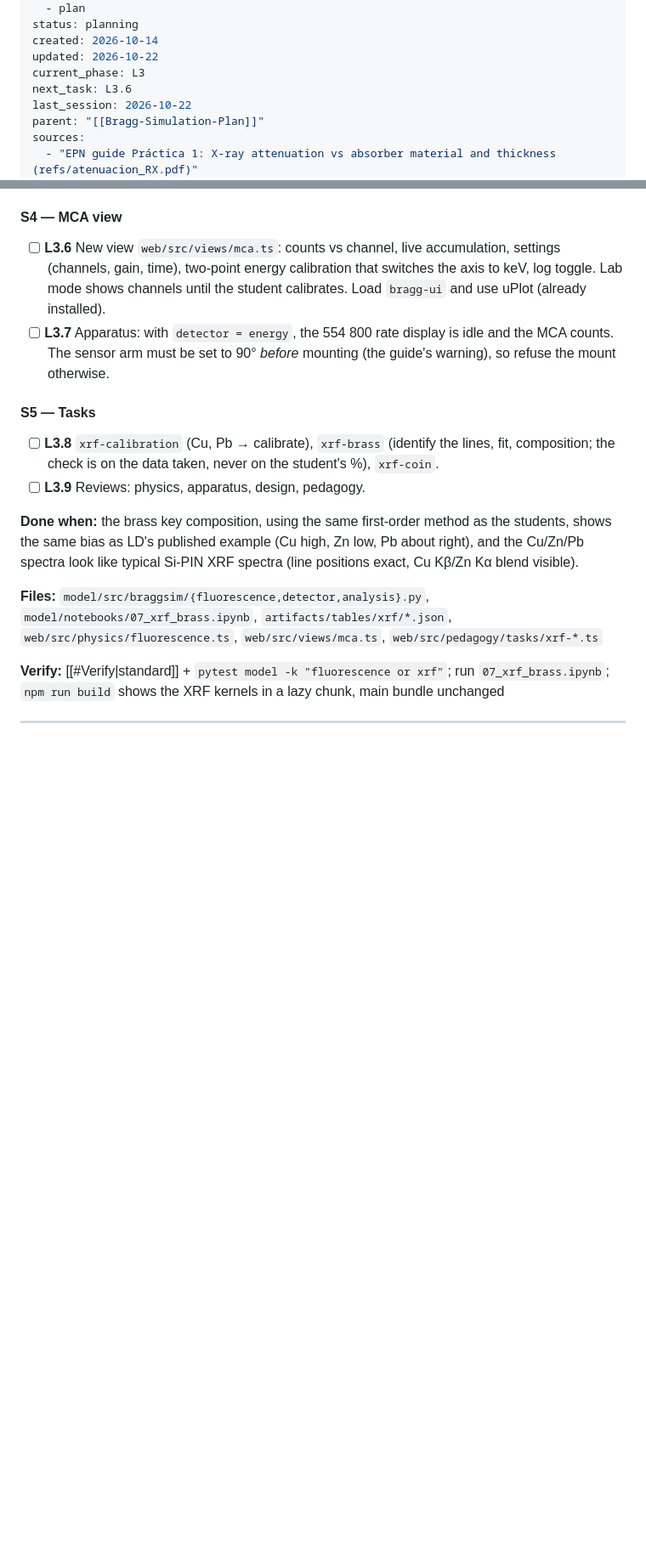
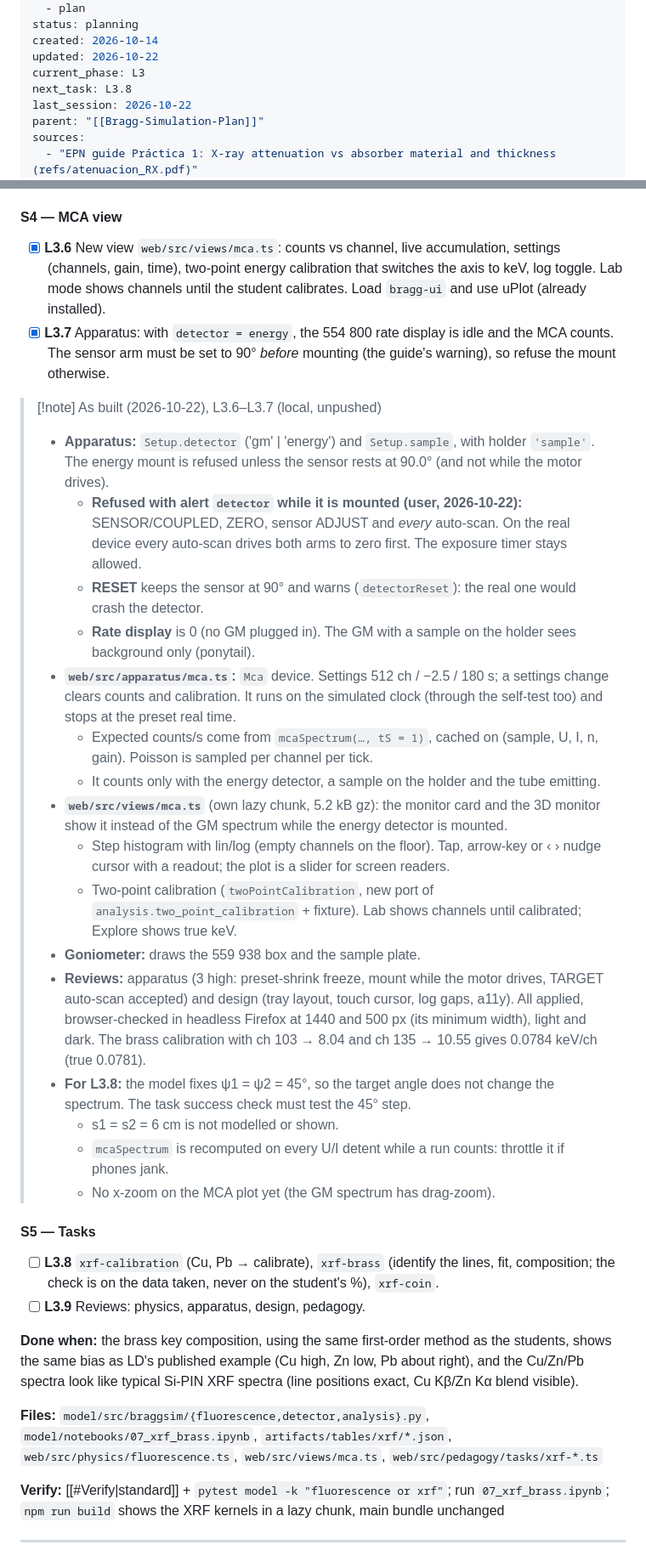
Before and after one commit to TecnicoLabFisica/AtomicSimulation, a Markdown page: Plan-New-Features.md, 2 parts joined by grey strips. Shown at 85% size. Rendered like a GitHub page; blank space fills up the shorter version.

Commit message:
[L3] docs: L3.6-L3.7 as-built, session log, next task L3.8
Co-Authored-By: Claude Opus 5.5 <noreply@anthropic.com>

```diff
--- a/Plan-New-Features.md
+++ b/Plan-New-Features.md
@@ -11,7 +11,7 @@ status: planning
 created: 2026-10-14
 updated: 2026-10-22
 current_phase: L3
-next_task: L3.6
+next_task: L3.8
 last_session: 2026-10-22
 parent: "[[Bragg-Simulation-Plan]]"
 sources:
@@ -452,11 +452,29 @@ S_U(E) and sums, so U and I stay live and the browser needs no xraylib.
 > - Bug hunt before it: the XRF flux mixed ε = 1 and ε_GM weightings (anchored at 35 kV); now anchored at the 21 kV reading (`scan.DIRECT_ANCHOR_*`), rates ×0.57. Validation: integer channel count, NaN t_s and gain rejected in both languages.
 
 #### S4 — MCA view
-- [ ] **L3.6** New view `web/src/views/mca.ts`: counts vs channel, live accumulation, settings (channels, gain, time),
+- [x] **L3.6** New view `web/src/views/mca.ts`: counts vs channel, live accumulation, settings (channels, gain, time),
       two-point energy calibration that switches the axis to keV, log toggle. Lab mode shows channels until the student calibrates.
       Load `bragg-ui` and use uPlot (already installed).
-- [ ] **L3.7** Apparatus: with `detector = energy`, the 554 800 rate display is idle and the MCA counts. The sensor arm must be set
+- [x] **L3.7** Apparatus: with `detector = energy`, the 554 800 rate display is idle and the MCA counts. The sensor arm must be set
       to 90° *before* mounting (the guide's warning), so refuse the mount otherwise.
+
+> [!note] As built (2026-10-22), L3.6–L3.7 (local, unpushed)
+> - **Apparatus:** `Setup.detector` ('gm' | 'energy') and `Setup.sample`, with holder `'sample'`. The energy mount is refused unless the sensor rests at 90.0° (and not while the motor drives).
+>   - **Refused with alert `detector` while it is mounted (user, 2026-10-22):** SENSOR/COUPLED, ZERO, sensor ADJUST and *every* auto-scan. On the real device every auto-scan drives both arms to zero first. The exposure timer stays allowed.
+>   - **RESET** keeps the sensor at 90° and warns (`detectorReset`): the real one would crash the detector.
+>   - **Rate display** is 0 (no GM plugged in). The GM with a sample on the holder sees background only (ponytail).
+> - **`web/src/apparatus/mca.ts`:** `Mca` device. Settings 512 ch / −2.5 / 180 s; a settings change clears counts and calibration. It runs on the simulated clock (through the self-test too) and stops at the preset real time.
+>   - Expected counts/s come from `mcaSpectrum(…, tS = 1)`, cached on (sample, U, I, n, gain). Poisson is sampled per channel per tick.
+>   - It counts only with the energy detector, a sample on the holder and the tube emitting.
+> - **`web/src/views/mca.ts`** (own lazy chunk, 5.2 kB gz): the monitor card and the 3D monitor show it instead of the GM spectrum while the energy detector is mounted.
+>   - Step histogram with lin/log (empty channels on the floor). Tap, arrow-key or ‹ › nudge cursor with a readout; the plot is a slider for screen readers.
+>   - Two-point calibration (`twoPointCalibration`, new port of `analysis.two_point_calibration` + fixture). Lab shows channels until calibrated; Explore shows true keV.
+> - **Goniometer:** draws the 559 938 box and the sample plate.
+> - **Reviews:** apparatus (3 high: preset-shrink freeze, mount while the motor drives, TARGET auto-scan accepted) and design (tray layout, touch cursor, log gaps, a11y). All applied, browser-checked in headless Firefox at 1440 and 500 px (its minimum width), light and dark. The brass calibration with ch 103 → 8.04 and ch 135 → 10.55 gives 0.0784 keV/ch (true 0.0781).
+> - **For L3.8:** the model fixes ψ1 = ψ2 = 45°, so the target angle does not change the spectrum. The task success check must test the 45° step.
+>   - s1 = s2 = 6 cm is not modelled or shown.
+>   - `mcaSpectrum` is recomputed on every U/I detent while a run counts: throttle it if phones jank.
+>   - No x-zoom on the MCA plot yet (the GM spectrum has drag-zoom).
 
 #### S5 — Tasks
 - [ ] **L3.8** `xrf-calibration` (Cu, Pb → calibrate), `xrf-brass` (identify the lines, fit, composition; the check is on the
```
Also changed, not shown: other parts of Plan-New-Features.md (+11 -2 lines).
